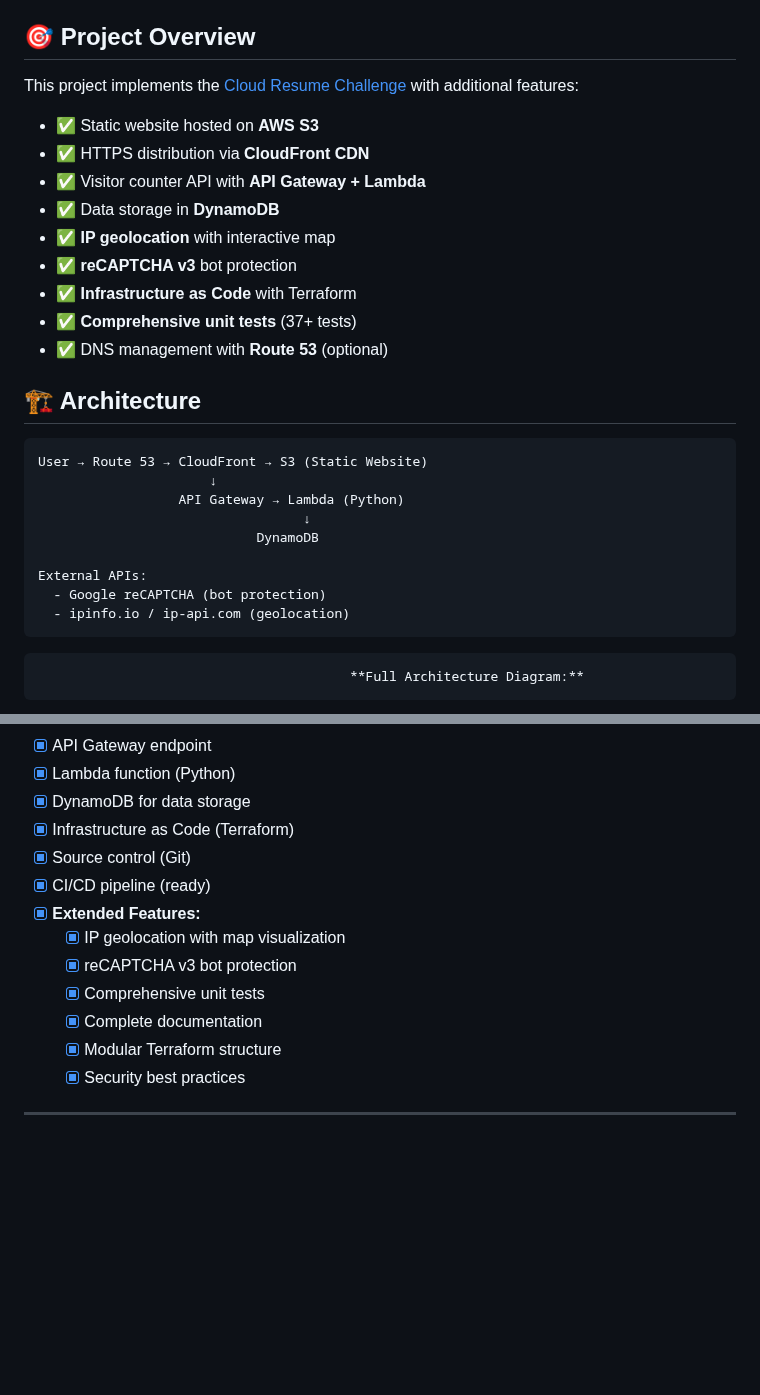
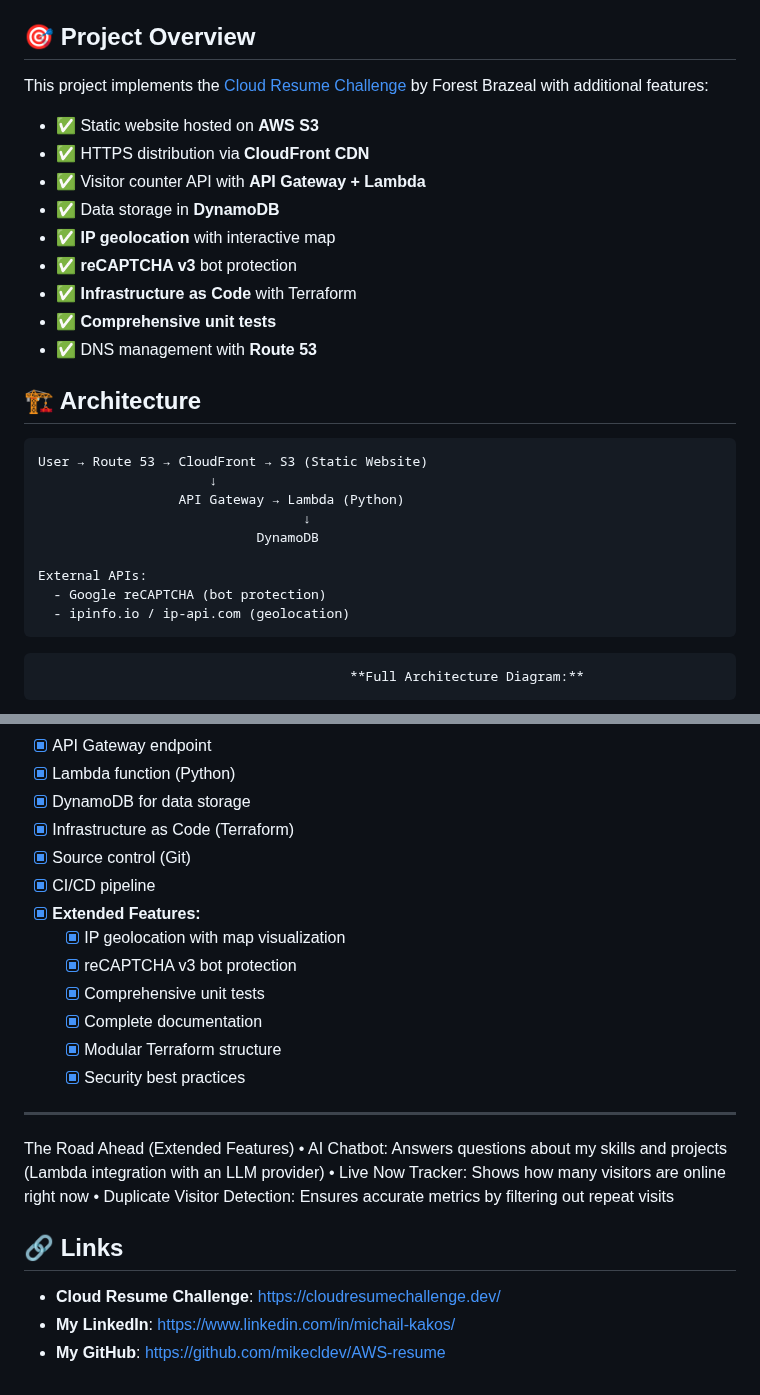
Before and after one commit to mikecldev/AWS-resume, a Markdown page: README.md, 2 parts joined by grey strips. GitHub-like rendering; blank space fills up the shorter version.

Commit message:
Revise README with project details and future plans
Updated project overview and links, added future features.

````diff
--- a/README.md
+++ b/README.md
@@ -9,7 +9,7 @@ A serverless cloud resume with visitor counter, geolocation tracking, and bot pr
 
 ## 🎯 Project Overview
 
-This project implements the [Cloud Resume Challenge](https://cloudresumechallenge.dev/) with additional features:
+This project implements the [Cloud Resume Challenge](https://cloudresumechallenge.dev/) by Forest Brazeal with additional features:
 
 - ✅ Static website hosted on **AWS S3**
 - ✅ HTTPS distribution via **CloudFront CDN**
@@ -18,8 +18,8 @@ This project implements the [Cloud Resume Challenge](https://cloudresumechalleng
 - ✅ **IP geolocation** with interactive map
 - ✅ **reCAPTCHA v3** bot protection
 - ✅ **Infrastructure as Code** with Terraform
-- ✅ **Comprehensive unit tests** (37+ tests)
-- ✅ DNS management with **Route 53** (optional)
+- ✅ **Comprehensive unit tests**
+- ✅ DNS management with **Route 53**
 
 ## 🏗️ Architecture
 
@@ -35,6 +35,8 @@ External APIs:
   - ipinfo.io / ip-api.com (geolocation)
 ```
 
+
+
                                             **Full Architecture Diagram:**
 
 
@@ -172,7 +176,7 @@ Estimated monthly costs with moderate traffic:
 - [x] DynamoDB for data storage
 - [x] Infrastructure as Code (Terraform)
 - [x] Source control (Git)
-- [x] CI/CD pipeline (ready)
+- [x] CI/CD pipeline
 - [x] **Extended Features:**
   - [x] IP geolocation with map visualization
   - [x] reCAPTCHA v3 bot protection
@@ -182,3 +186,15 @@ Estimated monthly costs with moderate traffic:
   - [x] Security best practices
 
 ---
+
+The Road Ahead (Extended Features)
+•	AI Chatbot: Answers questions about my skills and projects (Lambda integration with an LLM provider)
+•	Live Now Tracker: Shows how many visitors are online right now
+•	Duplicate Visitor Detection: Ensures accurate metrics by filtering out repeat visits
+
+
+## 🔗 Links
+
+- **Cloud Resume Challenge**: https://cloudresumechallenge.dev/
+- **My LinkedIn**: https://www.linkedin.com/in/michail-kakos/
+- **My GitHub**: https://github.com/mikecldev/AWS-resume
````
Also changed, not shown: other parts of README.md (+7 -5 lines).
